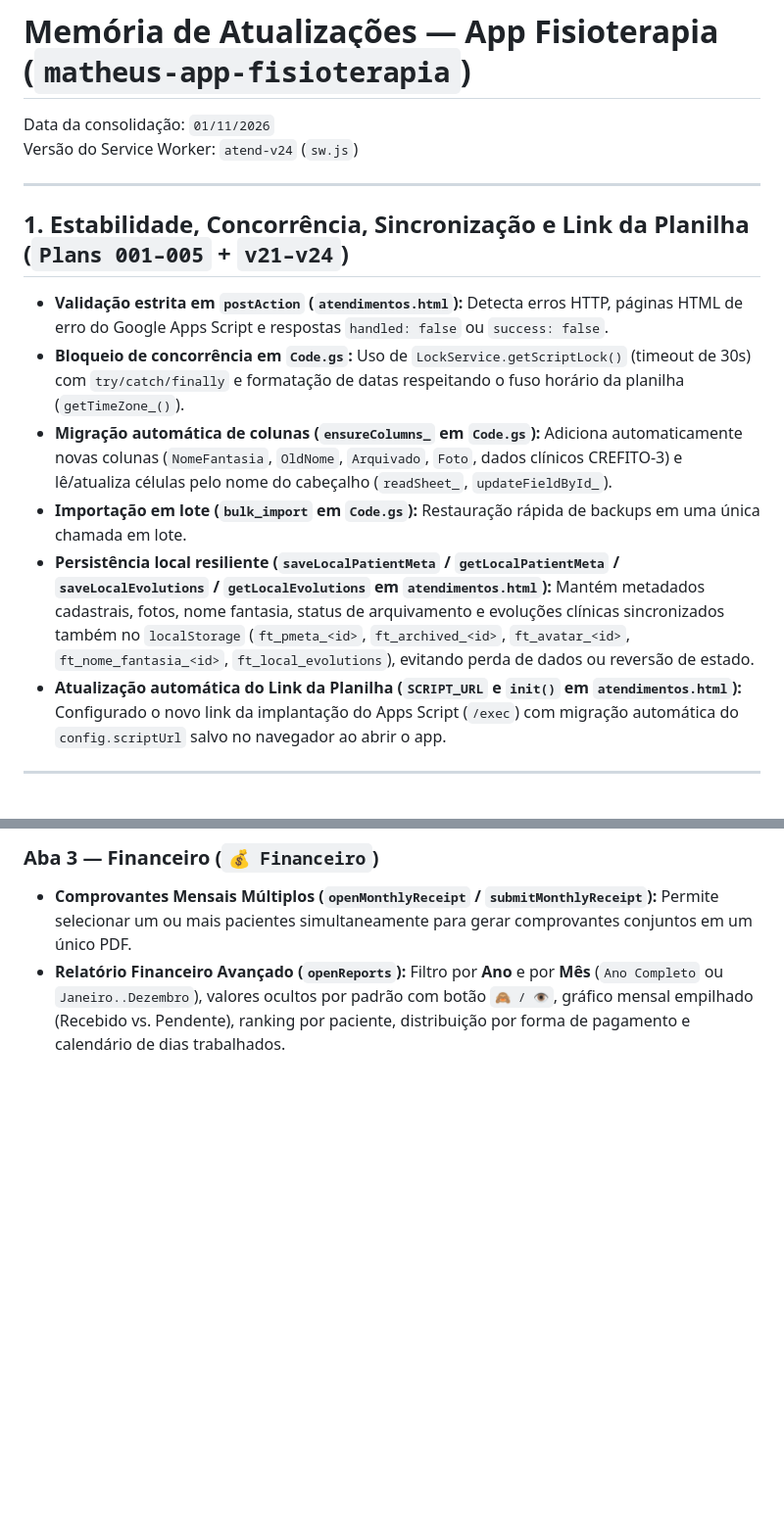
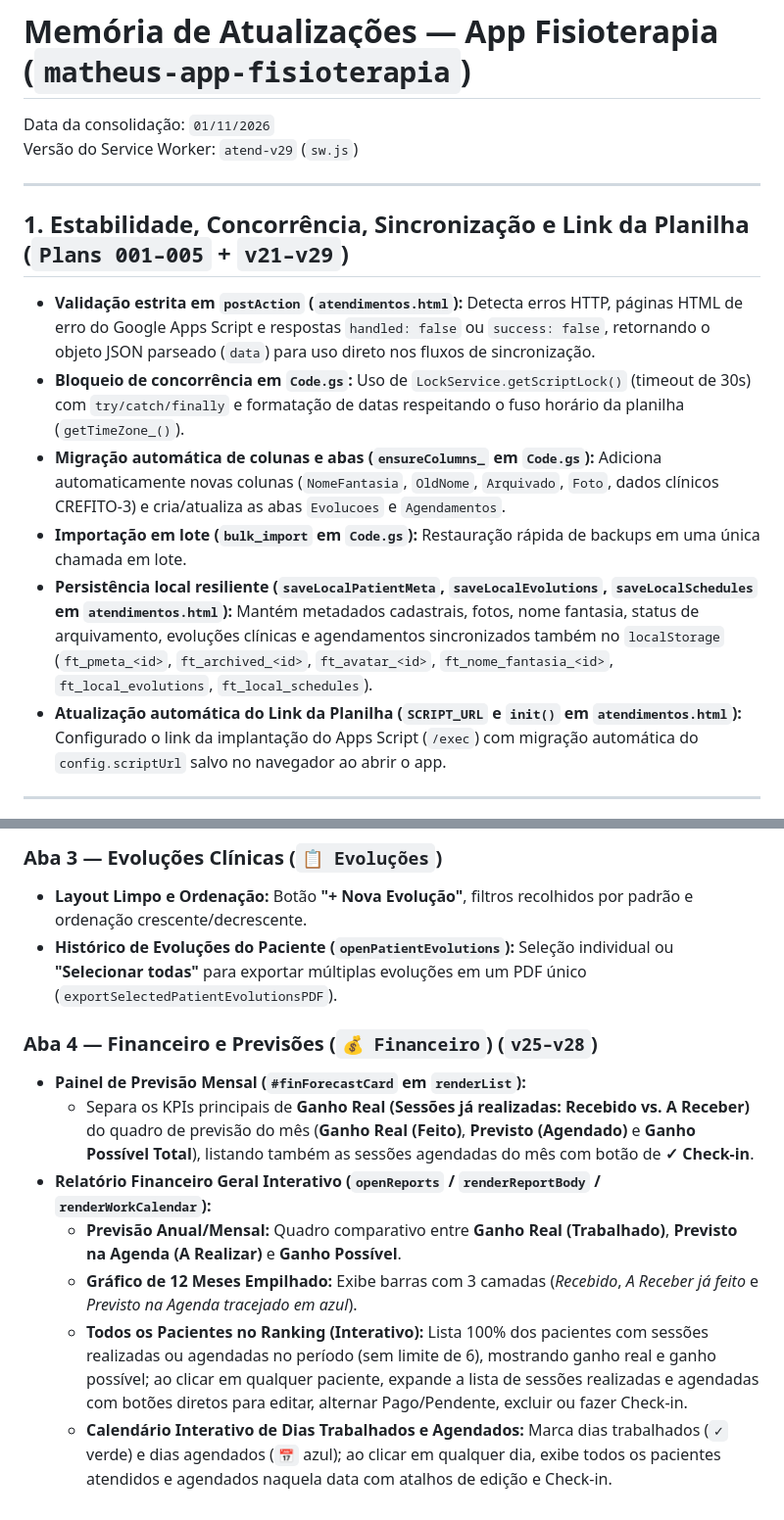
Before and after one commit to matheusdochapeu-hub/matheus-app-fisioterapia, a Markdown page: MEMORIA_ATUALIZACOES.md, 2 parts joined by grey strips. Shown at 98% size. GitHub-like rendering; blank space fills up the shorter version.

```diff
--- a/MEMORIA_ATUALIZACOES.md
+++ b/MEMORIA_ATUALIZACOES.md
@@ -1,17 +1,17 @@
 # Memória de Atualizações — App Fisioterapia (`matheus-app-fisioterapia`)
 
 Data da consolidação: `01/11/2026`
-Versão do Service Worker: `atend-v24` (`sw.js`)
+Versão do Service Worker: `atend-v29` (`sw.js`)
 
 ---
 
-## 1. Estabilidade, Concorrência, Sincronização e Link da Planilha (`Plans 001–005` + `v21–v24`)
-- **Validação estrita em `postAction` (`atendimentos.html`):** Detecta erros HTTP, páginas HTML de erro do Google Apps Script e respostas `handled: false` ou `success: false`.
+## 1. Estabilidade, Concorrência, Sincronização e Link da Planilha (`Plans 001–005` + `v21–v29`)
+- **Validação estrita em `postAction` (`atendimentos.html`):** Detecta erros HTTP, páginas HTML de erro do Google Apps Script e respostas `handled: false` ou `success: false`, retornando o objeto JSON parseado (`data`) para uso direto nos fluxos de sincronização.
 - **Bloqueio de concorrência em `Code.gs`:** Uso de `LockService.getScriptLock()` (timeout de 30s) com `try/catch/finally` e formatação de datas respeitando o fuso horário da planilha (`getTimeZone_()`).
-- **Migração automática de colunas (`ensureColumns_` em `Code.gs`):** Adiciona automaticamente novas colunas (`NomeFantasia`, `OldNome`, `Arquivado`, `Foto`, dados clínicos CREFITO-3) e lê/atualiza células pelo nome do cabeçalho (`readSheet_`, `updateFieldById_`).
+- **Migração automática de colunas e abas (`ensureColumns_` em `Code.gs`):** Adiciona automaticamente novas colunas (`NomeFantasia`, `OldNome`, `Arquivado`, `Foto`, dados clínicos CREFITO-3) e cria/atualiza as abas `Evolucoes` e `Agendamentos`.
 - **Importação em lote (`bulk_import` em `Code.gs`):** Restauração rápida de backups em uma única chamada em lote.
-- **Persistência local resiliente (`saveLocalPatientMeta` / `getLocalPatientMeta` / `saveLocalEvolutions` / `getLocalEvolutions` em `atendimentos.html`):** Mantém metadados cadastrais, fotos, nome fantasia, status de arquivamento e evoluções clínicas sincronizados também no `localStorage` (`ft_pmeta_<id>`, `ft_archived_<id>`, `ft_avatar_<id>`, `ft_nome_fantasia_<id>`, `ft_local_evolutions`), evitando perda de dados ou reversão de estado.
-- **Atualização automática do Link da Planilha (`SCRIPT_URL` e `init()` em `atendimentos.html`):** Configurado o novo link da implantação do Apps Script (`/exec`) com migração automática do `config.scriptUrl` salvo no navegador ao abrir o app.
+- **Persistência local resiliente (`saveLocalPatientMeta`, `saveLocalEvolutions`, `saveLocalSchedules` em `atendimentos.html`):** Mantém metadados cadastrais, fotos, nome fantasia, status de arquivamento, evoluções clínicas e agendamentos sincronizados também no `localStorage` (`ft_pmeta_<id>`, `ft_archived_<id>`, `ft_avatar_<id>`, `ft_nome_fantasia_<id>`, `ft_local_evolutions`, `ft_local_schedules`).
+- **Atualização automática do Link da Planilha (`SCRIPT_URL` e `init()` em `atendimentos.html`):** Configurado o link da implantação do Apps Script (`/exec`) com migração automática do `config.scriptUrl` salvo no navegador ao abrir o app.
 
 ---
 
@@ -51,4 +60,13 @@ Versão do Service Worker: `atend-v24` (`sw.js`)
 
-### Aba 3 — Financeiro (`💰 Financeiro`)
-- **Comprovantes Mensais Múltiplos (`openMonthlyReceipt` / `submitMonthlyReceipt`):** Permite selecionar um ou mais pacientes simultaneamente para gerar comprovantes conjuntos em um único PDF.
-- **Relatório Financeiro Avançado (`openReports`):** Filtro por **Ano** e por **Mês** (`Ano Completo` ou `Janeiro..Dezembro`), valores ocultos por padrão com botão `🙈 / 👁️`, gráfico mensal empilhado (Recebido vs. Pendente), ranking por paciente, distribuição por forma de pagamento e calendário de dias trabalhados.
+### Aba 3 — Evoluções Clínicas (`📋 Evoluções`)
+- **Layout Limpo e Ordenação:** Botão **"+ Nova Evolução"**, filtros recolhidos por padrão e ordenação crescente/decrescente.
+- **Histórico de Evoluções do Paciente (`openPatientEvolutions`):** Seleção individual ou **"Selecionar todas"** para exportar múltiplas evoluções em um PDF único (`exportSelectedPatientEvolutionsPDF`).
+
+### Aba 4 — Financeiro e Previsões (`💰 Financeiro`) (`v25–v28`)
+- **Painel de Previsão Mensal (`#finForecastCard` em `renderList`):**
+  - Separa os KPIs principais de **Ganho Real (Sessões já realizadas: Recebido vs. A Receber)** do quadro de previsão do mês (**Ganho Real (Feito)**, **Previsto (Agendado)** e **Ganho Possível Total**), listando também as sessões agendadas do mês com botão de **✓ Check-in**.
+- **Relatório Financeiro Geral Interativo (`openReports` / `renderReportBody` / `renderWorkCalendar`):**
+  - **Previsão Anual/Mensal:** Quadro comparativo entre **Ganho Real (Trabalhado)**, **Previsto na Agenda (A Realizar)** e **Ganho Possível**.
+  - **Gráfico de 12 Meses Empilhado:** Exibe barras com 3 camadas (*Recebido*, *A Receber já feito* e *Previsto na Agenda tracejado em azul*).
+  - **Todos os Pacientes no Ranking (Interativo):** Lista 100% dos pacientes com sessões realizadas ou agendadas no período (sem limite de 6), mostrando ganho real e ganho possível; ao clicar em qualquer paciente, expande a lista de sessões realizadas e agendadas com botões diretos para editar, alternar Pago/Pendente, excluir ou fazer Check-in.
+  - **Calendário Interativo de Dias Trabalhados e Agendados:** Marca dias trabalhados (`✓` verde) e dias agendados (`📅` azul); ao clicar em qualquer dia, exibe todos os pacientes atendidos e agendados naquela data com atalhos de edição e Check-in.
```
Also changed, not shown: other parts of MEMORIA_ATUALIZACOES.md (+18 -9 lines).
